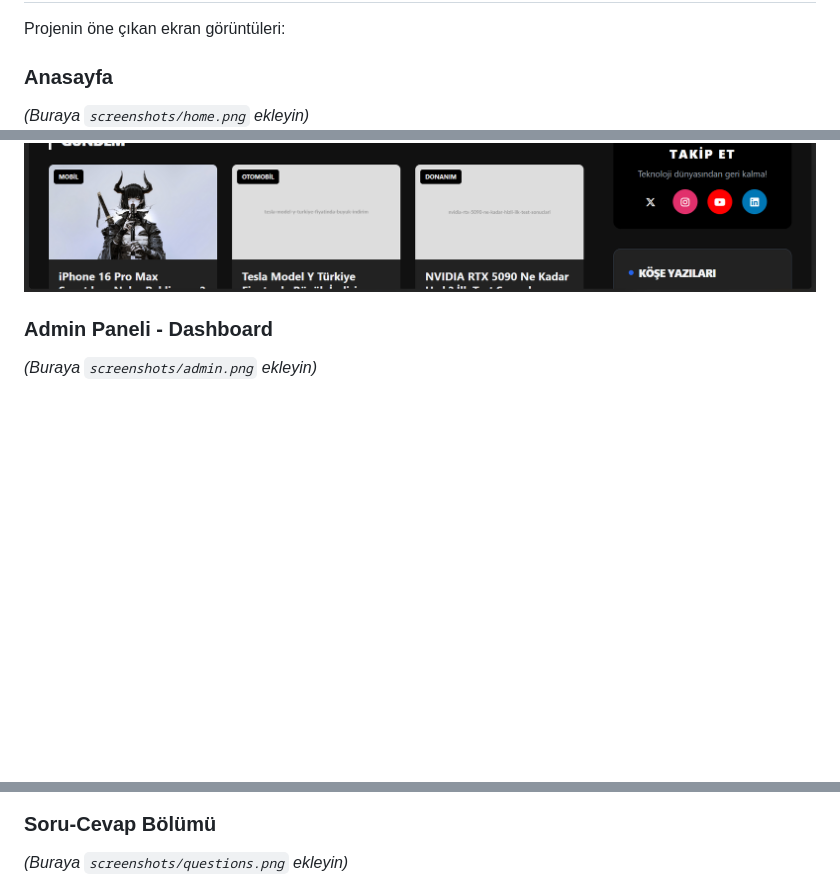
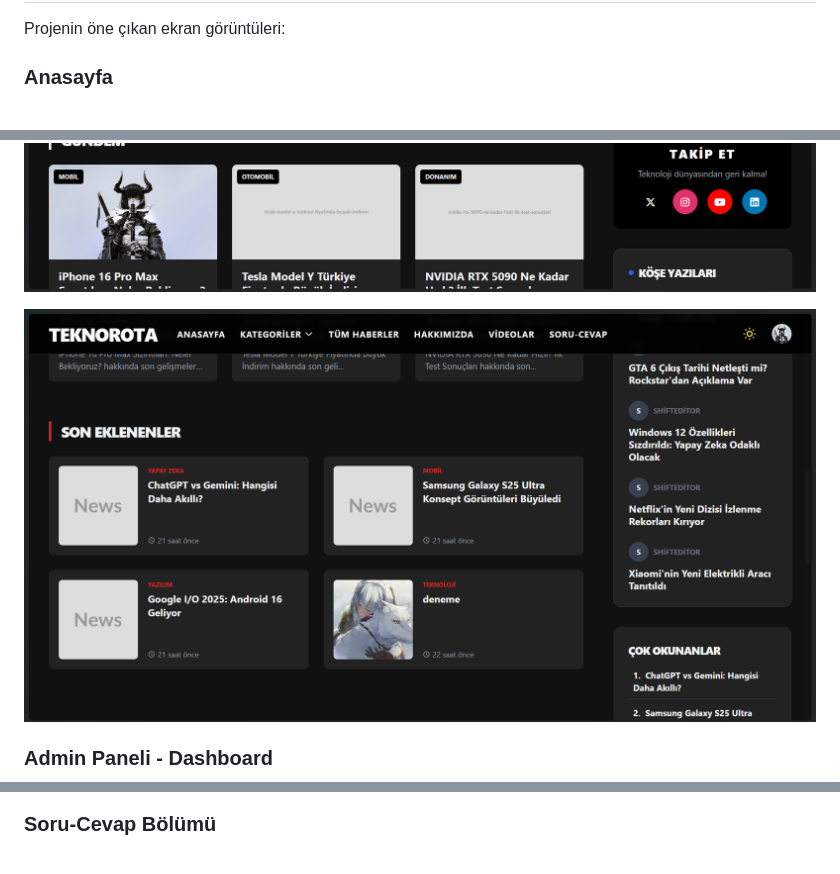
Before and after one commit to firatozer01/php-laravel_haber-scripti_teknorota, a Markdown page: README.md, 3 parts joined by grey strips. Rendered like a GitHub page; blank space fills up the shorter version.

Commit message:
Update README with new screenshots and developer info
Added additional screenshots and developer information.

```diff
--- a/README.md
+++ b/README.md
@@ -88,13 +88,12 @@ Varsayılan Yönetici Hesabı (Seeder ile gelir):
 Projenin öne çıkan ekran görüntüleri:
 
 ### Anasayfa
-*(Buraya `screenshots/home.png` ekleyin)*
 ![Anasayfa](screenshots/home.png)
 
+![Anasayfa](screenshots/home2.png)
+
 ### Admin Paneli - Dashboard
-*(Buraya `screenshots/admin.png` ekleyin)*
 ![Admin Dashboard](screenshots/admin.png)
 
 ### Soru-Cevap Bölümü
-*(Buraya `screenshots/questions.png` ekleyin)*
 ![Soru Cevap](screenshots/questions.png)
```
Also changed, not shown: other parts of README.md (+3 -0 lines).
